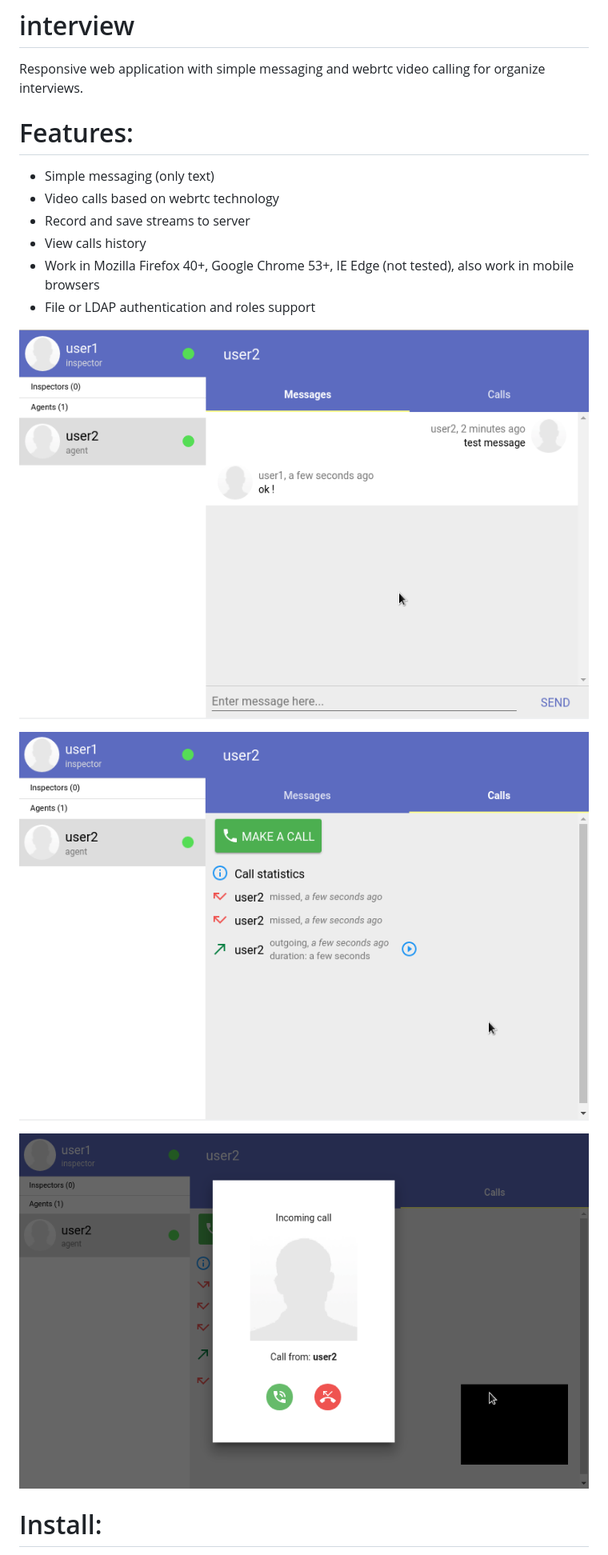
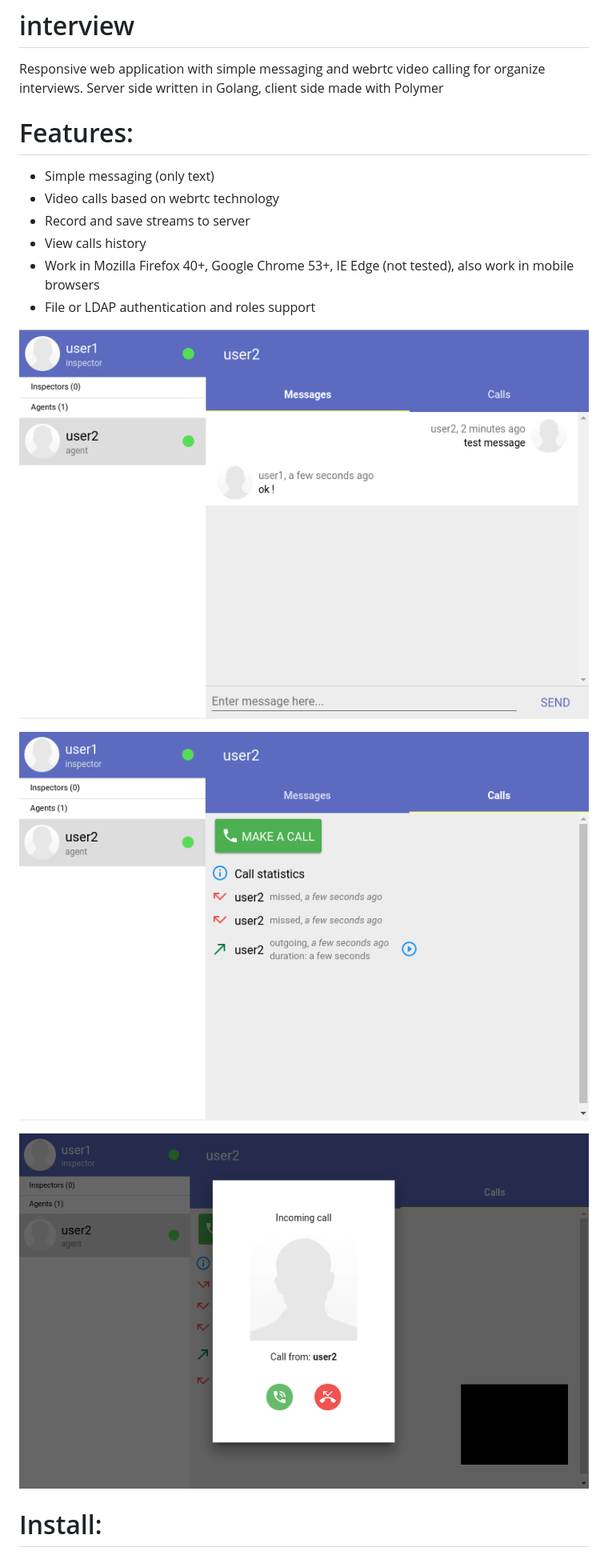
Before and after one commit to realrainer/interview, a Markdown page: README.md, the part around the change. Shown: that part at 80% size. GitHub-like rendering; pictures changed too: screenshot1.png, screenshot2.png, screenshot3.png.

Commit message:
fix screenshots

```diff
--- a/README.md
+++ b/README.md
@@ -1,5 +1,6 @@
 # interview
 Responsive web application with simple messaging and webrtc video calling for organize interviews.
+Server side written in Golang, client side made with Polymer
 
 # Features:
 * Simple messaging (only text)
```
